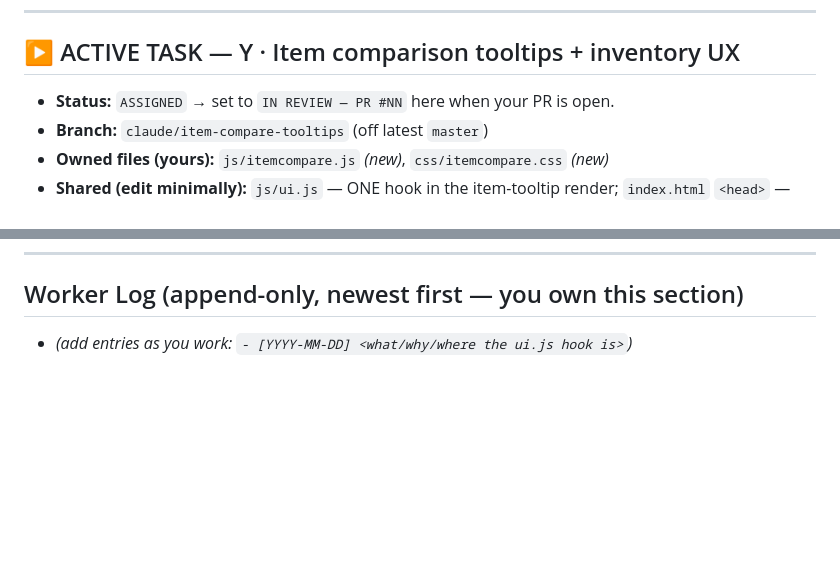
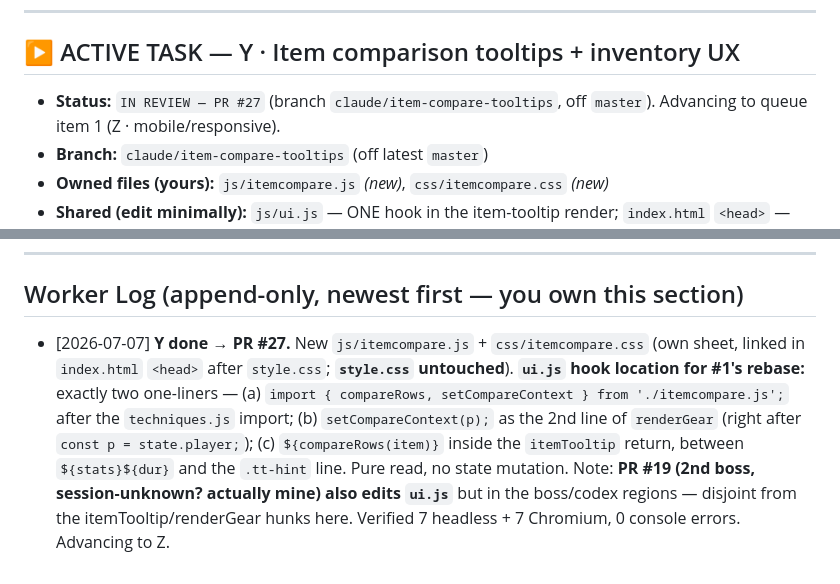
Before and after one commit to tarnos12/fallensword-prototype, a Markdown page: TASK_2.md, 2 parts joined by grey strips. GitHub-like rendering; blank space fills up the shorter version.

Commit message:
TASK_2: task Y IN REVIEW (PR #27); advancing to Z (mobile/responsive)

```diff
--- a/TASK_2.md
+++ b/TASK_2.md
@@ -13,7 +13,7 @@
 
 ## ▶ ACTIVE TASK — Y · Item comparison tooltips + inventory UX
 
-- **Status:** `ASSIGNED` → set to `IN REVIEW — PR #NN` here when your PR is open.
+- **Status:** `IN REVIEW — PR #27` (branch `claude/item-compare-tooltips`, off `master`). Advancing to queue item 1 (Z · mobile/responsive).
 - **Branch:** `claude/item-compare-tooltips` (off latest `master`)
 - **Owned files (yours):** `js/itemcompare.js` *(new)*, `css/itemcompare.css` *(new)*
 - **Shared (edit minimally):** `js/ui.js` — ONE hook in the item-tooltip render;
@@ -55,4 +55,14 @@
 
 ## Worker Log (append-only, newest first — you own this section)
 
-- _(add entries as you work: `- [YYYY-MM-DD] <what/why/where the ui.js hook is>`)_
+- [2026-07-07] **Y done → PR #27.** New `js/itemcompare.js` + `css/itemcompare.css`
+  (own sheet, linked in `index.html` `<head>` after `style.css`; **`style.css`
+  untouched**). **`ui.js` hook location for #1's rebase:** exactly two one-liners —
+  (a) `import { compareRows, setCompareContext } from './itemcompare.js';` after
+  the `techniques.js` import; (b) `setCompareContext(p);` as the 2nd line of
+  `renderGear` (right after `const p = state.player;`); (c) `${compareRows(item)}`
+  inside the `itemTooltip` return, between `${stats}${dur}` and the `.tt-hint`
+  line. Pure read, no state mutation. Note: **PR #19 (2nd boss, session-unknown?
+  actually mine) also edits `ui.js`** but in the boss/codex regions — disjoint
+  from the itemTooltip/renderGear hunks here. Verified 7 headless + 7 Chromium, 0
+  console errors. Advancing to Z.
```
